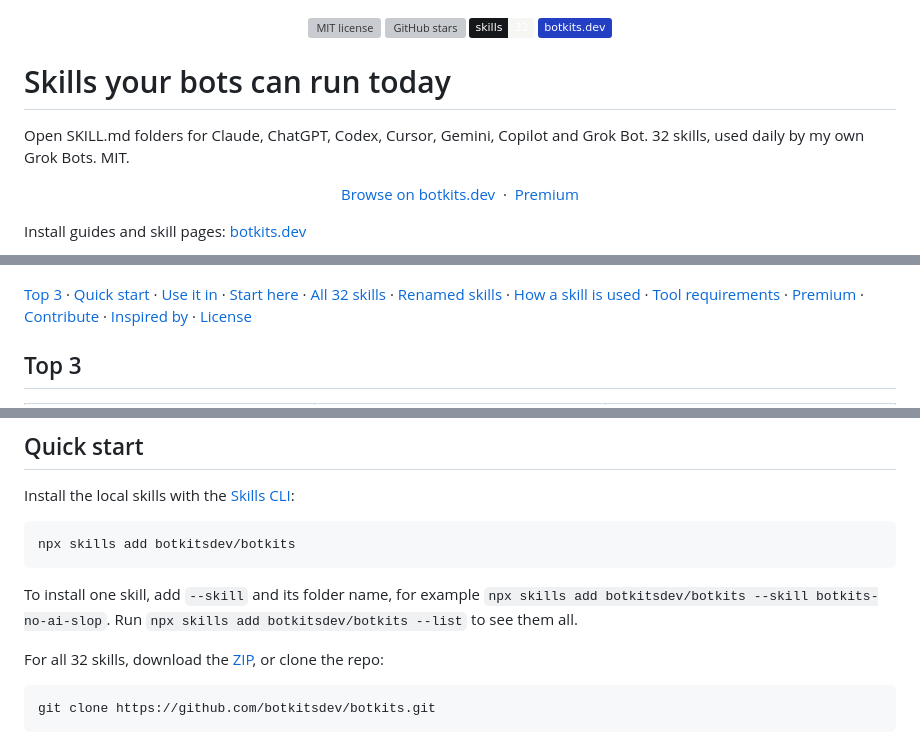
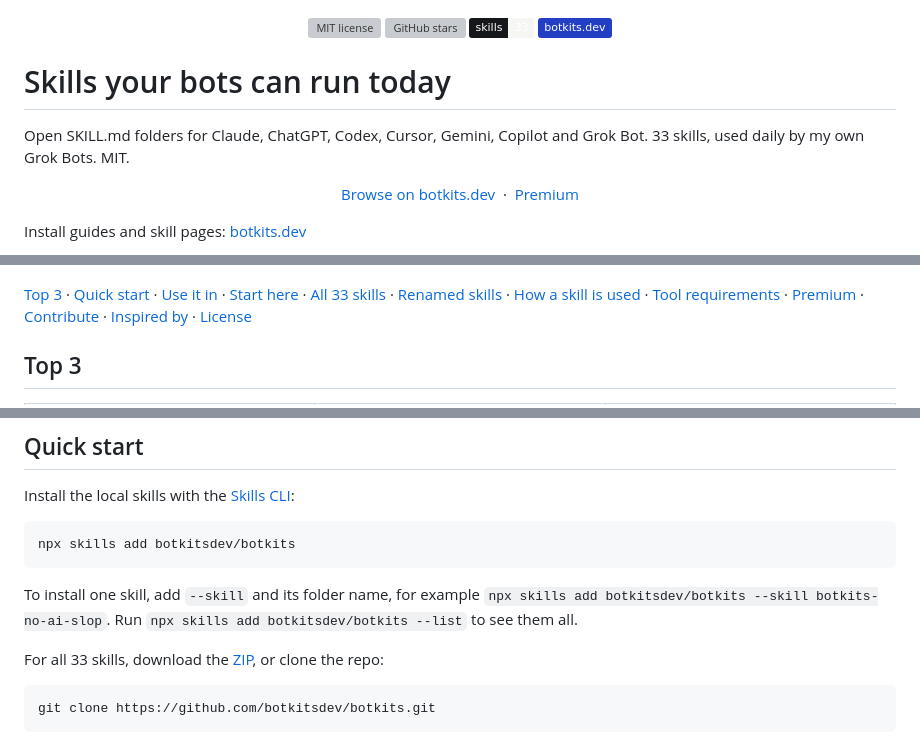
Before and after one commit to coolxeo/grok-bot-skills, a Markdown page: README.md, 3 parts joined by grey strips. Drawn GitHub-style; badges without logos; grey boxes are pictures that could not be loaded.

````diff
--- a/README.md
+++ b/README.md
@@ -9,13 +9,13 @@
 <p align="center">
   <a href="LICENSE"><img src="https://img.shields.io/github/license/botkitsdev/botkits?labelColor=14181B&color=2340C4" alt="MIT license"></a>
   <a href="https://github.com/botkitsdev/botkits/stargazers"><img src="https://img.shields.io/github/stars/botkitsdev/botkits?style=flat&labelColor=14181B&color=F6F7F3" alt="GitHub stars"></a>
-  <a href="#all-skills"><img src="https://img.shields.io/badge/skills-32-F6F7F3?labelColor=14181B" alt="32 skills"></a>
+  <a href="#all-skills"><img src="https://img.shields.io/badge/skills-33-F6F7F3?labelColor=14181B" alt="33 skills"></a>
   <a href="https://botkits.dev"><img src="https://img.shields.io/badge/botkits.dev-2340C4?labelColor=14181B&color=2340C4" alt="botkits.dev"></a>
 </p>
 
 # Skills your bots can run today
 
-Open SKILL.md folders for Claude, ChatGPT, Codex, Cursor, Gemini, Copilot and Grok Bot. 32 skills, used daily by my own Grok Bots. MIT.
+Open SKILL.md folders for Claude, ChatGPT, Codex, Cursor, Gemini, Copilot and Grok Bot. 33 skills, used daily by my own Grok Bots. MIT.
 
 <p align="center">
   <a href="https://botkits.dev">Browse on botkits.dev</a>
@@ -30,7 +30,7 @@ Install guides and skill pages: [botkits.dev](https://botkits.dev)
   <img src="assets/demo.gif" alt="Terminal demo: npx skills add botkitsdev/botkits, then a bot loads botkits-no-ai-slop/SKILL.md when the task matches." width="800">
 </p>
 
-[Top 3](#top-3) · [Quick start](#quick-start) · [Use it in](#use-it-in) · [Start here](#start-here) · [All 32 skills](#all-skills) · [Renamed skills](#renamed-skills) · [How a skill is used](#how-a-skill-is-used) · [Tool requirements](#tool-requirements) · [Premium](#premium) · [Contribute](#contribute) · [Inspired by](#inspired-by) · [License](#license)
+[Top 3](#top-3) · [Quick start](#quick-start) · [Use it in](#use-it-in) · [Start here](#start-here) · [All 33 skills](#all-skills) · [Renamed skills](#renamed-skills) · [How a skill is used](#how-a-skill-is-used) · [Tool requirements](#tool-requirements) · [Premium](#premium) · [Contribute](#contribute) · [Inspired by](#inspired-by) · [License](#license)
 
 ## Top 3
 
@@ -64,7 +64,7 @@ npx skills add botkitsdev/botkits
 
 To install one skill, add `--skill` and its folder name, for example `npx skills add botkitsdev/botkits --skill botkits-no-ai-slop`. Run `npx skills add botkitsdev/botkits --list` to see them all.
 
-For all 32 skills, download the [ZIP](https://github.com/botkitsdev/botkits/archive/refs/heads/main.zip), or clone the repo:
+For all 33 skills, download the [ZIP](https://github.com/botkitsdev/botkits/archive/refs/heads/main.zip), or clone the repo:
 
 ```sh
 git clone https://github.com/botkitsdev/botkits.git
````
Also changed, not shown: other parts of README.md (+2 -1 lines), assets/skills/header-botkits-scene-detail-board-dark.png (added), assets/skills/header-botkits-scene-detail-board-dark@2x.png (added), assets/skills/header-botkits-scene-detail-board-light.png (added), assets/skills/header-botkits-scene-detail-board-light@2x.png (added), 2 other files.
